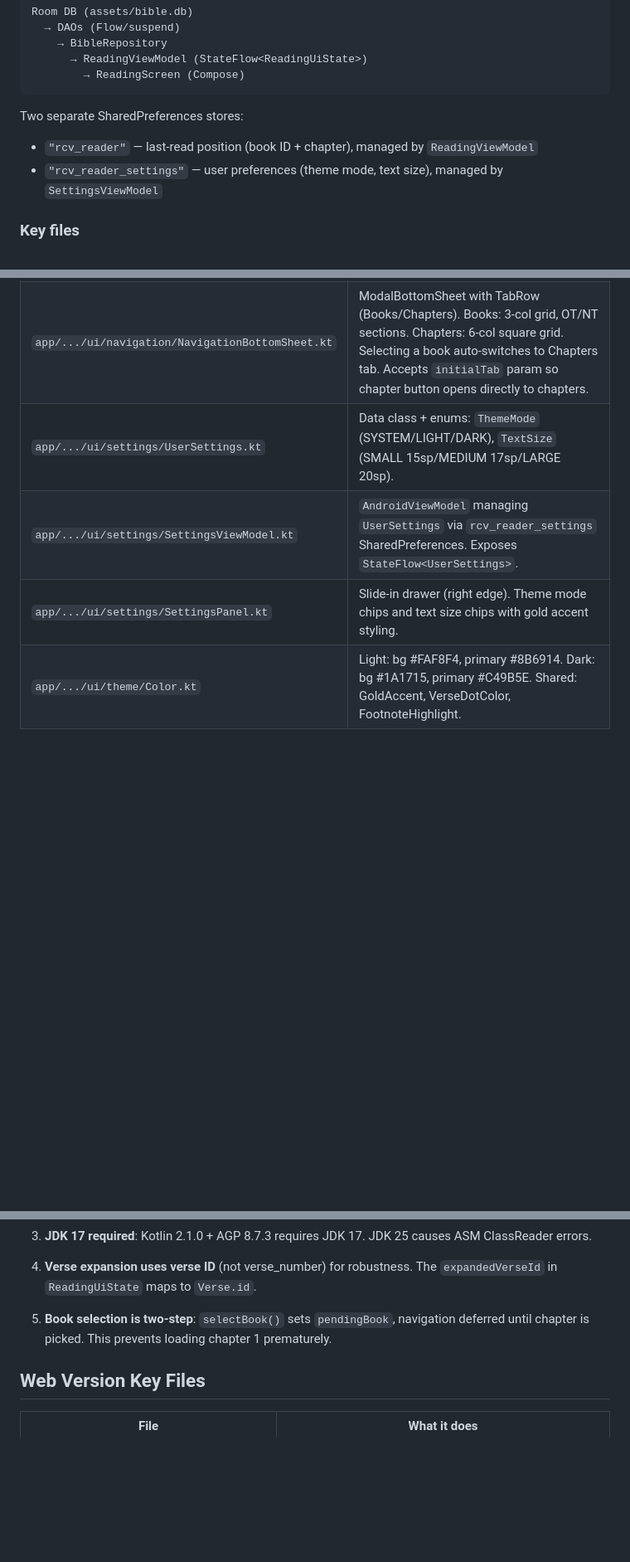
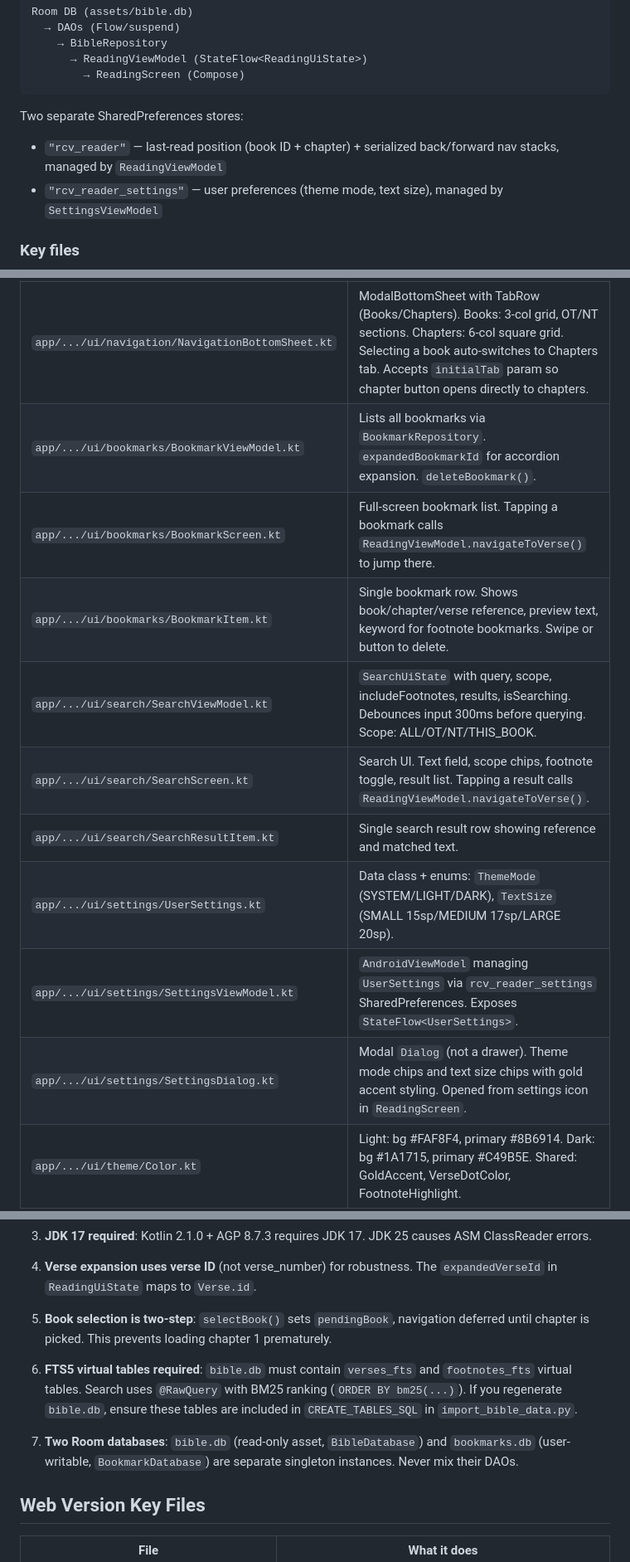
Before and after one commit to shouenlee/rcv_reader, a Markdown page: CLAUDE.md, 3 parts joined by grey strips. Shown at 83% size. GitHub-like rendering; blank space fills up the shorter version.

````diff
--- a/CLAUDE.md
+++ b/CLAUDE.md
@@ -39,7 +39,7 @@ Room DB (assets/bible.db)
 ```
 
 Two separate SharedPreferences stores:
-- `"rcv_reader"` — last-read position (book ID + chapter), managed by `ReadingViewModel`
+- `"rcv_reader"` — last-read position (book ID + chapter) + serialized back/forward nav stacks, managed by `ReadingViewModel`
 - `"rcv_reader_settings"` — user preferences (theme mode, text size), managed by `SettingsViewModel`
 
 ### Key files
@@ -62,7 +69,13 @@ Two separate SharedPreferences stores:
 | `app/.../ui/navigation/NavigationBottomSheet.kt` | ModalBottomSheet with TabRow (Books/Chapters). Books: 3-col grid, OT/NT sections. Chapters: 6-col square grid. Selecting a book auto-switches to Chapters tab. Accepts `initialTab` param so chapter button opens directly to chapters. |
+| `app/.../ui/bookmarks/BookmarkViewModel.kt` | Lists all bookmarks via `BookmarkRepository`. `expandedBookmarkId` for accordion expansion. `deleteBookmark()`. |
+| `app/.../ui/bookmarks/BookmarkScreen.kt` | Full-screen bookmark list. Tapping a bookmark calls `ReadingViewModel.navigateToVerse()` to jump there. |
+| `app/.../ui/bookmarks/BookmarkItem.kt` | Single bookmark row. Shows book/chapter/verse reference, preview text, keyword for footnote bookmarks. Swipe or button to delete. |
+| `app/.../ui/search/SearchViewModel.kt` | `SearchUiState` with query, scope, includeFootnotes, results, isSearching. Debounces input 300ms before querying. Scope: ALL/OT/NT/THIS_BOOK. |
+| `app/.../ui/search/SearchScreen.kt` | Search UI. Text field, scope chips, footnote toggle, result list. Tapping a result calls `ReadingViewModel.navigateToVerse()`. |
+| `app/.../ui/search/SearchResultItem.kt` | Single search result row showing reference and matched text. |
 | `app/.../ui/settings/UserSettings.kt` | Data class + enums: `ThemeMode` (SYSTEM/LIGHT/DARK), `TextSize` (SMALL 15sp/MEDIUM 17sp/LARGE 20sp). |
 | `app/.../ui/settings/SettingsViewModel.kt` | `AndroidViewModel` managing `UserSettings` via `rcv_reader_settings` SharedPreferences. Exposes `StateFlow<UserSettings>`. |
-| `app/.../ui/settings/SettingsPanel.kt` | Slide-in drawer (right edge). Theme mode chips and text size chips with gold accent styling. |
+| `app/.../ui/settings/SettingsDialog.kt` | Modal `Dialog` (not a drawer). Theme mode chips and text size chips with gold accent styling. Opened from settings icon in `ReadingScreen`. |
 | `app/.../ui/theme/Color.kt` | Light: bg #FAF8F4, primary #8B6914. Dark: bg #1A1715, primary #C49B5E. Shared: GoldAccent, VerseDotColor, FootnoteHighlight. |
 | `app/.../ui/theme/Type.kt` | Serif body text (16sp/30sp line height). Sans-serif for titles/labels. |
 | `app/.../ui/theme/Theme.kt` | `RCVReaderTheme` composable. Accepts `darkTheme` param (resolved in `MainActivity` from `SettingsViewModel`). |
@@ -80,6 +93,10 @@ Two separate SharedPreferences stores:
 4. **Verse expansion uses verse ID** (not verse_number) for robustness. The `expandedVerseId` in `ReadingUiState` maps to `Verse.id`.
 
 5. **Book selection is two-step**: `selectBook()` sets `pendingBook`, navigation deferred until chapter is picked. This prevents loading chapter 1 prematurely.
+
+6. **FTS5 virtual tables required**: `bible.db` must contain `verses_fts` and `footnotes_fts` virtual tables. Search uses `@RawQuery` with BM25 ranking (`ORDER BY bm25(...)`). If you regenerate `bible.db`, ensure these tables are included in `CREATE_TABLES_SQL` in `import_bible_data.py`.
+
+7. **Two Room databases**: `bible.db` (read-only asset, `BibleDatabase`) and `bookmarks.db` (user-writable, `BookmarkDatabase`) are separate singleton instances. Never mix their DAOs.
 
 ## Web Version Key Files
 
````
Also changed, not shown: other parts of CLAUDE.md (+12 -5 lines).
